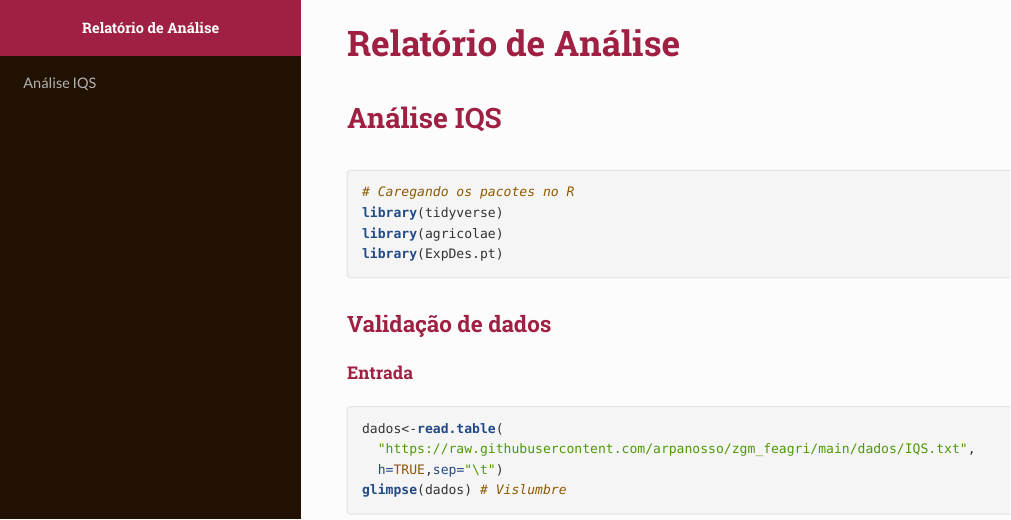
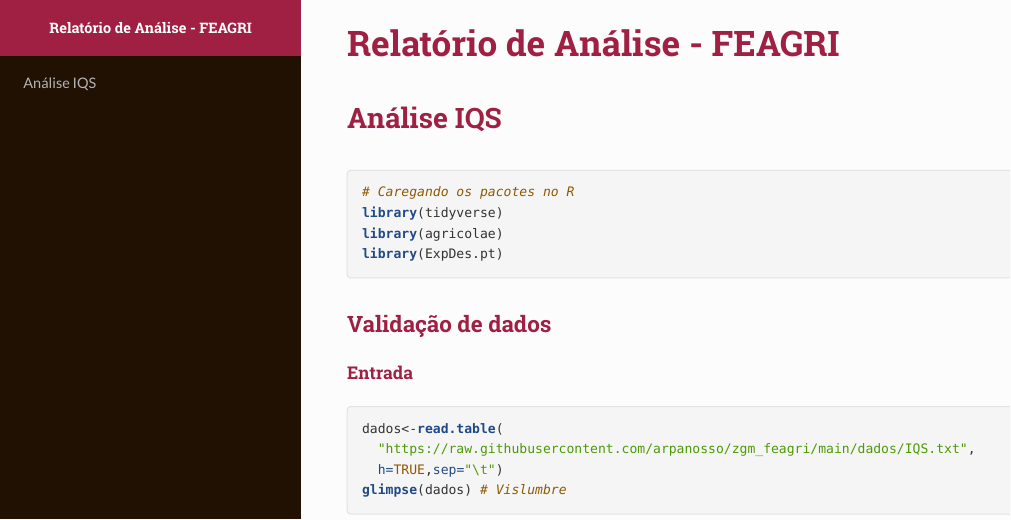
Before and after one commit to arpanosso/zgm_feagri, an R Markdown document (scripts/relatorio.Rmd): the page in a window 1100 px wide, from its top. The pictures show the output file scripts/relatorio.html that the author committed with the source, opened offline.

Commit message:
uppdate do titulo

```diff
--- a/scripts/relatorio.Rmd
+++ b/scripts/relatorio.Rmd
@@ -1,5 +1,5 @@
 ---
-title: "Relatório de Análise"
+title: "Relatório de Análise - FEAGRI"
 author: "Alan Rodrigo Panosso"
 date: "29/10/2020"
 output:
```
Also changed, not shown: scripts/relatorio.html.
